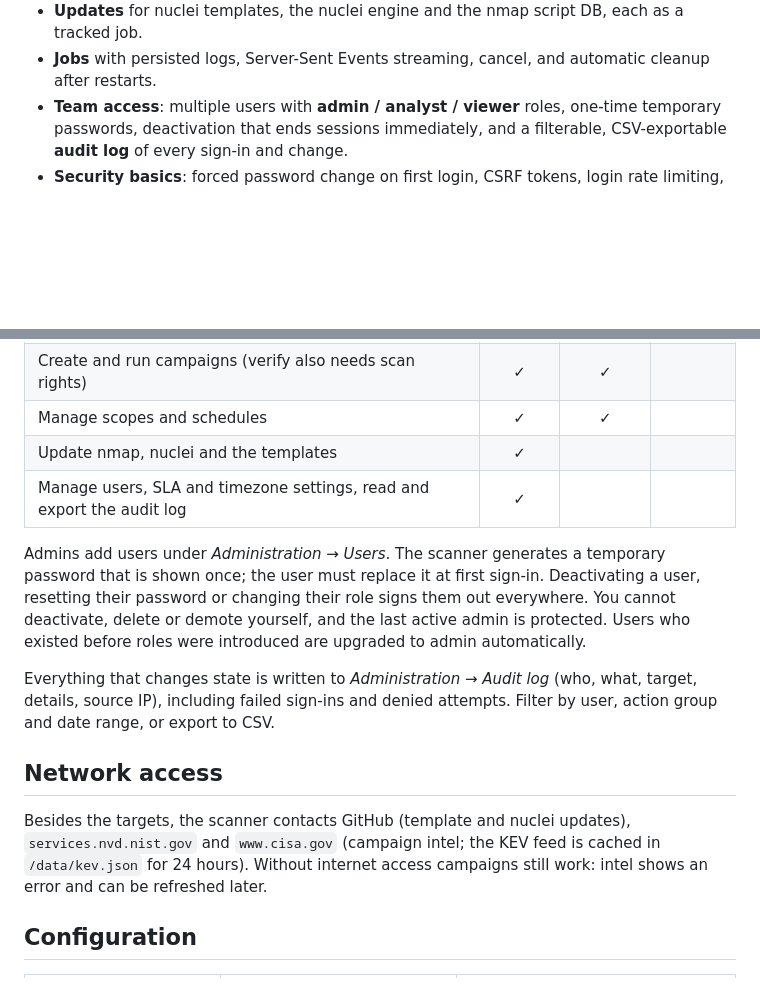
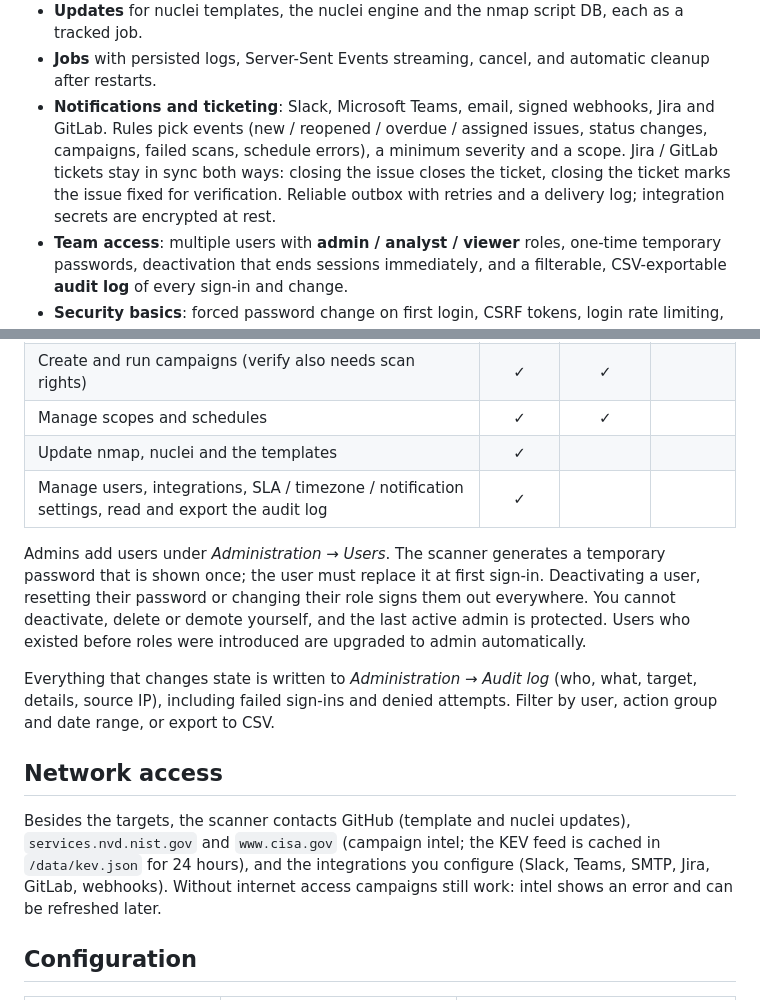
Before and after one commit to zildjiean/Vulnerabilty-Rapid-Scanner, a Markdown page: README.md, 2 parts joined by grey strips. GitHub-like rendering; blank space fills up the shorter version.

Commit message:
docs: notifications and ticketing in README and changelog
Co-Authored-By: Claude Opus 5.5 <noreply@anthropic.com>

```diff
--- a/README.md
+++ b/README.md
@@ -39,6 +39,11 @@ Everything runs in one container. No external services, no accounts, works offli
   - version-match rules (`php` + `< 8.3.15`) evaluated against the inventory after every scan, no traffic to targets.
 - **Updates** for nuclei templates, the nuclei engine and the nmap script DB, each as a tracked job.
 - **Jobs** with persisted logs, Server-Sent Events streaming, cancel, and automatic cleanup after restarts.
+- **Notifications and ticketing**: Slack, Microsoft Teams, email, signed webhooks, Jira and GitLab. Rules pick
+  events (new / reopened / overdue / assigned issues, status changes, campaigns, failed scans, schedule errors),
+  a minimum severity and a scope. Jira / GitLab tickets stay in sync both ways: closing the issue closes the
+  ticket, closing the ticket marks the issue fixed for verification. Reliable outbox with retries and a delivery
+  log; integration secrets are encrypted at rest.
 - **Team access**: multiple users with **admin / analyst / viewer** roles, one-time temporary passwords, deactivation
   that ends sessions immediately, and a filterable, CSV-exportable **audit log** of every sign-in and change.
 - **Security basics**: forced password change on first login, CSRF tokens, login rate limiting, HttpOnly session
@@ -89,7 +94,7 @@ Open <http://localhost:8000> and sign in with **admin / changeme**. You must set
 | Create and run campaigns (verify also needs scan rights) | ✓ | ✓ | |
 | Manage scopes and schedules | ✓ | ✓ | |
 | Update nmap, nuclei and the templates | ✓ | | |
-| Manage users, SLA and timezone settings, read and export the audit log | ✓ | | |
+| Manage users, integrations, SLA / timezone / notification settings, read and export the audit log | ✓ | | |
 
 Admins add users under *Administration → Users*. The scanner generates a temporary password that is shown once;
 the user must replace it at first sign-in. Deactivating a user, resetting their password or changing their role
@@ -102,7 +107,8 @@ including failed sign-ins and denied attempts. Filter by user, action group and
 ## Network access
 
 Besides the targets, the scanner contacts GitHub (template and nuclei updates), `services.nvd.nist.gov` and
-`www.cisa.gov` (campaign intel; the KEV feed is cached in `/data/kev.json` for 24 hours). Without internet
+`www.cisa.gov` (campaign intel; the KEV feed is cached in `/data/kev.json` for 24 hours), and the integrations
+you configure (Slack, Teams, SMTP, Jira, GitLab, webhooks). Without internet
 access campaigns still work: intel shows an error and can be refreshed later.
 
 ## Configuration
```
Also changed, not shown: CHANGELOG.md (+7 -0 lines).
